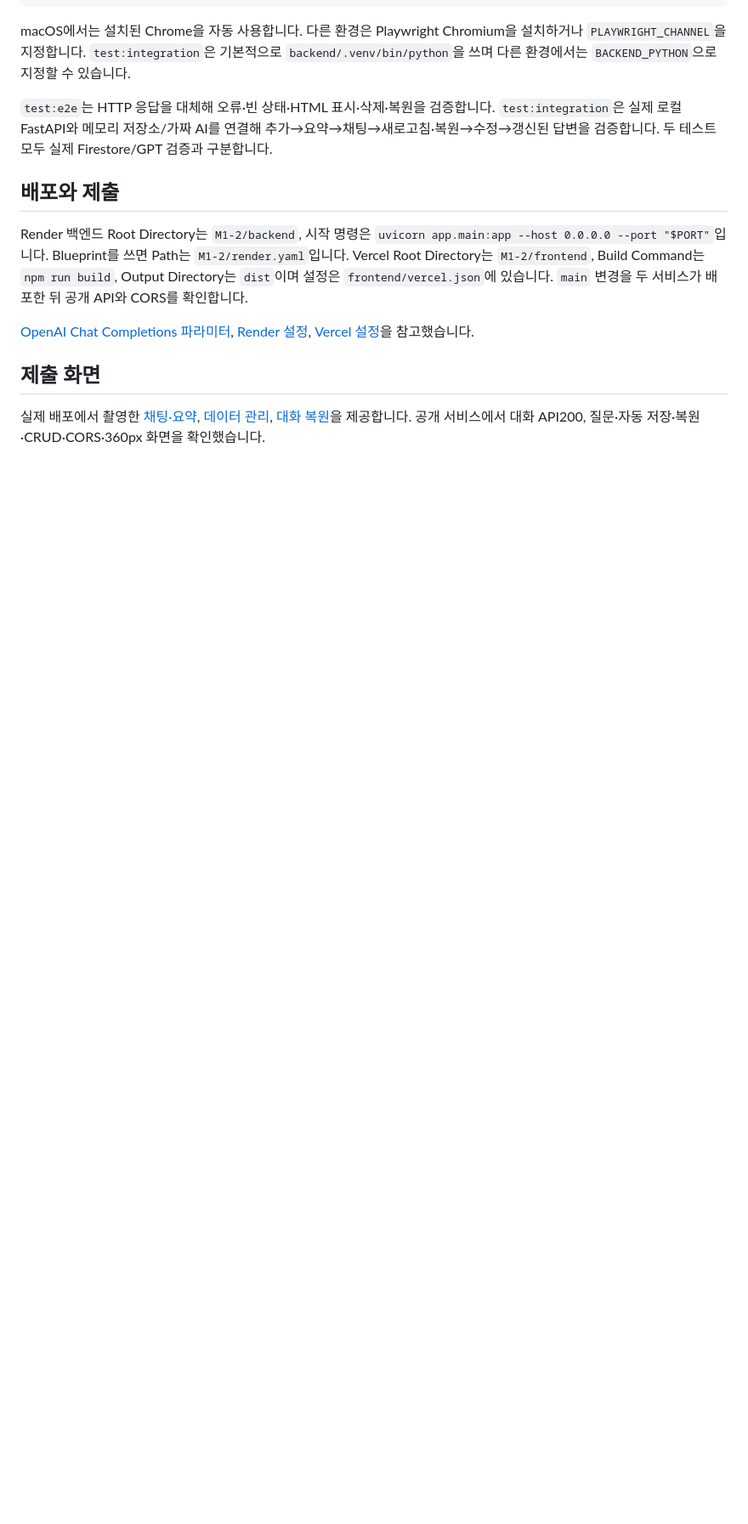
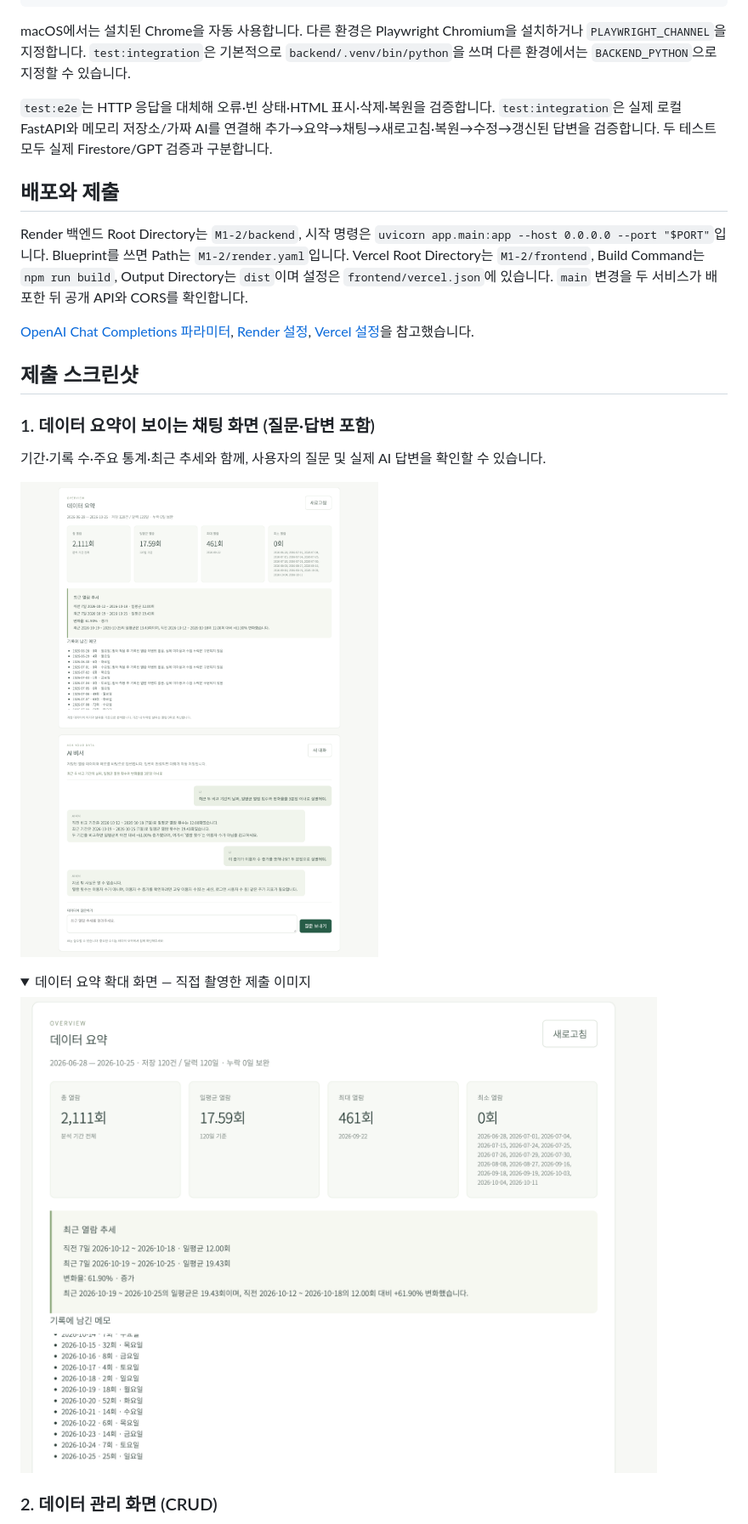
Before and after one commit to jimchoi9/codyssey-native, a Markdown page: M1-2/README.md, the part around the change printed below. Shown: that part at 85% size. GitHub-like rendering; pictures changed too: M1-2/docs/screenshots/submission-summary.png (added); folded sections open; blank space fills up the shorter version.

```diff
--- a/M1-2/README.md
+++ b/M1-2/README.md
@@ -87,6 +114,20 @@ Render 백엔드 Root Directory는 `M1-2/backend`, 시작 명령은 `uvicorn app
 
 [OpenAI Chat Completions 파라미터](https://developers.openai.com/api/reference/resources/chat/subresources/completions/methods/create), [Render 설정](https://render.com/docs/blueprint-spec), [Vercel 설정](https://vercel.com/docs/project-configuration/vercel-json)을 참고했습니다.
 
-## 제출 화면
+## 제출 스크린샷
 
-실제 배포에서 촬영한 [채팅·요약](docs/screenshots/chat-summary.png), [데이터 관리](docs/screenshots/data-management.png), [대화 복원](docs/screenshots/conversation-history.png)을 제공합니다. 공개 서비스에서 대화 API200, 질문·자동 저장·복원·CRUD·CORS·360px 화면을 확인했습니다.
+### 1. 데이터 요약이 보이는 채팅 화면 (질문·답변 포함)
+
+기간·기록 수·주요 통계·최근 추세와 함께, 사용자의 질문 및 실제 AI 답변을 확인할 수 있습니다.
+
+![데이터 요약과 사용자 질문 및 AI 답변이 함께 보이는 채팅 화면](docs/screenshots/chat-summary.png)
+
+<details>
+<summary>데이터 요약 확대 화면 — 직접 촬영한 제출 이미지</summary>
+
+![기간, 120개 기록, 기본 통계와 최근 추세가 보이는 데이터 요약](docs/screenshots/submission-summary.png)
+
+</details>
+
+### 2. 데이터 관리 화면 (CRUD)
+
```
Also changed, not shown: other parts of M1-2/README.md (+45 -9 lines), M1-2/docs/screenshots/submission-conversation-history.png (added), M1-2/docs/screenshots/submission-data-management.png (added).
